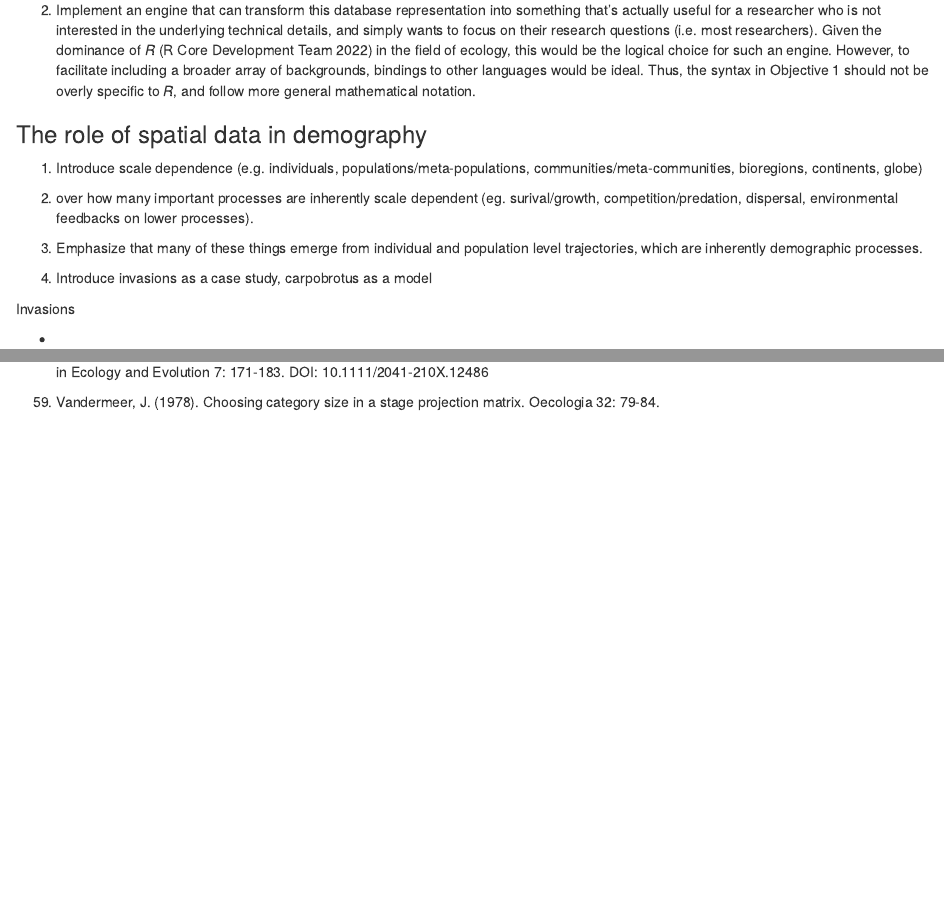
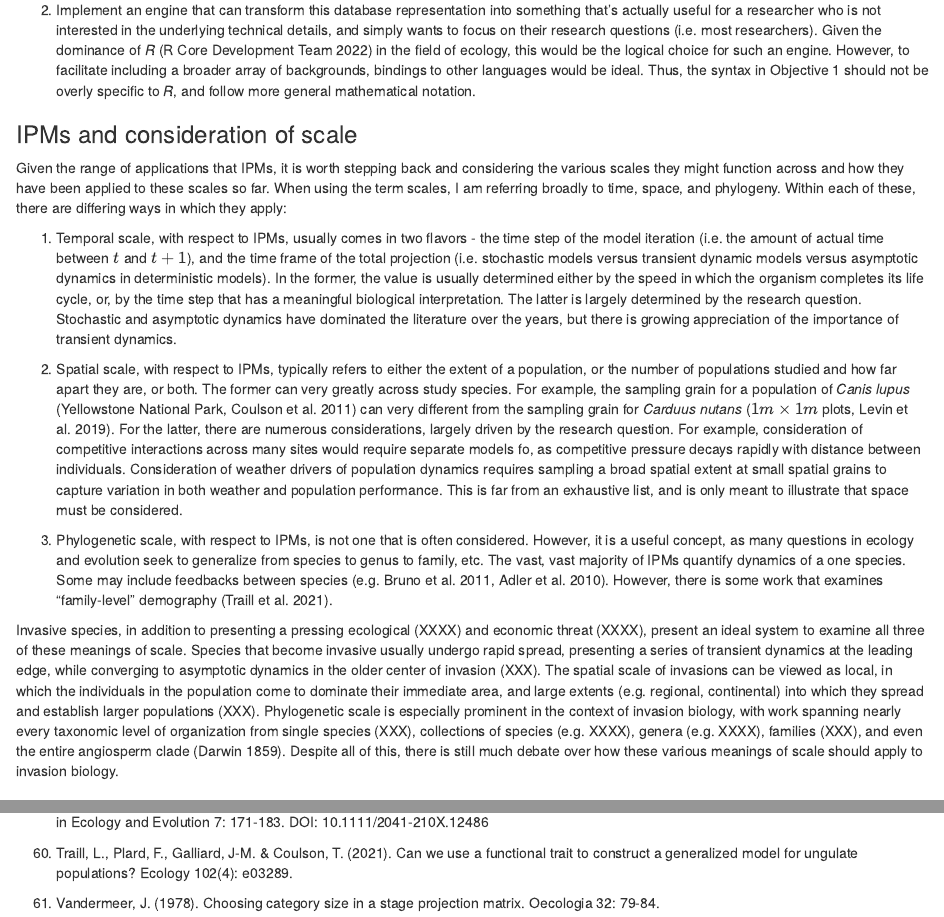
Before and after one commit to levisc8/dissertation, an R Markdown document (rmd/02-introduction.rmd): the page in a window 1100 px wide, from 5510 px down, and a second part further down, joined at a grey line. Rendered offline with R 4.5, knitr and Pandoc, with nearby package versions.

Commit message:
first draft of intro done!!!!

```diff
--- a/rmd/02-introduction.rmd
+++ b/rmd/02-introduction.rmd
@@ -118,19 +118,17 @@ IPM usage is growing rapidly (Levin et al. 2021). Given the success of MPM repos
 
 2. Implement an engine that can transform this database representation into something that's actually useful for a researcher who is not interested in the underlying technical details, and simply wants to focus on their research questions (i.e. most researchers). Given the dominance of _R_ (R Core Development Team 2022) in the field of ecology, this would be the logical choice for such an engine. However, to facilitate including a broader array of backgrounds, bindings to other languages would be ideal. Thus, the syntax in Objective 1 should not be overly specific to _R_, and follow more general mathematical notation.
 
-### The role of spatial data in demography
+### IPMs and consideration of scale
 
-1. Introduce scale dependence (e.g. individuals, populations/meta-populations, communities/meta-communities, bioregions, continents, globe)
+Given the range of applications that IPMs, it is worth stepping back and considering the various scales they might function across and how they have been applied to these scales so far. When using the term scales, I am referring broadly to time, space, and phylogeny. Within each of these, there are differing ways in which they apply:
 
-2. over how many important processes are inherently scale dependent (eg. surival/growth, competition/predation, dispersal, environmental feedbacks on lower processes).
+1. Temporal scale, with respect to IPMs, usually comes in two flavors - the time step of the model iteration (i.e. the amount of actual time between $t$ and $t+1$), and the time frame of the total projection (i.e. stochastic models versus transient dynamic models versus asymptotic dynamics in deterministic models). In the former, the value is usually determined either by the speed in which the organism completes its life cycle, or, by the time step that has a meaningful biological interpretation. The latter is largely determined by the research question. Stochastic and asymptotic dynamics have dominated the literature over the years, but there is growing appreciation of the importance of transient dynamics.
 
-3. Emphasize that many of these things emerge from individual and population level trajectories, which are inherently demographic processes.
+2. Spatial scale, with respect to IPMs, typically refers to either the extent of a population, or the number of populations studied and how far apart they are, or both. The former can very greatly across study species. For example, the sampling grain for a population of _Canis lupus_ (Yellowstone National Park, Coulson et al. 2011) can very different from the sampling grain for _Carduus nutans_ ($1m \times 1m$ plots, Levin et al. 2019). For the latter, there are numerous considerations, largely driven by the research question. For example, consideration of competitive interactions across many sites would require separate models fo, as competitive pressure decays rapidly with distance between individuals. Consideration of weather drivers of population dynamics requires sampling a broad spatial extent at small spatial grains to capture variation in both weather and population performance. This is far from an exhaustive list, and is only meant to illustrate that space must be considered.
 
-4. Introduce invasions as a case study, carpobrotus as a model
+3. Phylogenetic scale, with respect to IPMs, is not one that is often considered. However, it is a useful concept, as many questions in ecology and evolution seek to generalize from species to genus to family, etc. The vast, vast majority of IPMs quantify dynamics of a one species. Some may include feedbacks between species (e.g. Bruno et al. 2011, Adler et al. 2010). However, there is some work that examines "family-level" demography (Traill et al. 2021).
 
-Invasions
-
-  +
+Invasive species, in addition to presenting a pressing ecological (XXXX) and economic threat (XXXX), present an ideal system to examine all three of these meanings of scale. Species that become invasive usually undergo rapid spread, presenting a series of transient dynamics at the leading edge, while converging to asymptotic dynamics in the older center of invasion (XXX). The spatial scale of invasions can be viewed as local, in which the individuals in the population come to dominate their immediate area, and large extents (e.g. regional, continental) into which they spread and establish larger populations (XXX). Phylogenetic scale is especially prominent in the context of invasion biology, with work spanning nearly every taxonomic level of organization from single species (XXX), collections of species (e.g. XXXX), genera (e.g. XXXX), families (XXX), and even the entire angiosperm clade (Darwin 1859). Despite all of this, there is still much debate over how these various meanings of scale should apply to invasion biology.
 
 ### Objectives of the dissertation
 
@@ -266,6 +266,8 @@ In **Chapter 5**, I provide a synthesis of findings and recommendations for futu
 
 33. Teller, B.J., Adler, P.B., Edwards, C.B., Hooker, G. & Ellner, S.P. (2016) Linking demography with drivers: climate and competition. Methods in Ecology and Evolution 7: 171-183. DOI: 10.1111/2041-210X.12486
 
+36. Traill, L., Plard, F., Galliard, J-M. & Coulson, T. (2021). Can we use a functional trait to construct a generalized model for ungulate populations? Ecology 102(4): e03289.
+
 8. Vandermeer, J. (1978). Choosing category size in a stage projection matrix. Oecologia 32: 79-84.
 
 9. Verhulst, P.H. (1838) Notice sur la loi que la population poursuit dans son accroissement. Corresp. mathématique et physique 10, 113–121
```
Also changed, not shown: rmd/13-pdb-supp-info.Rmd (+1 -1 lines), rmd/02-introduction.rmd (2 more changed lines), 1 other file.
